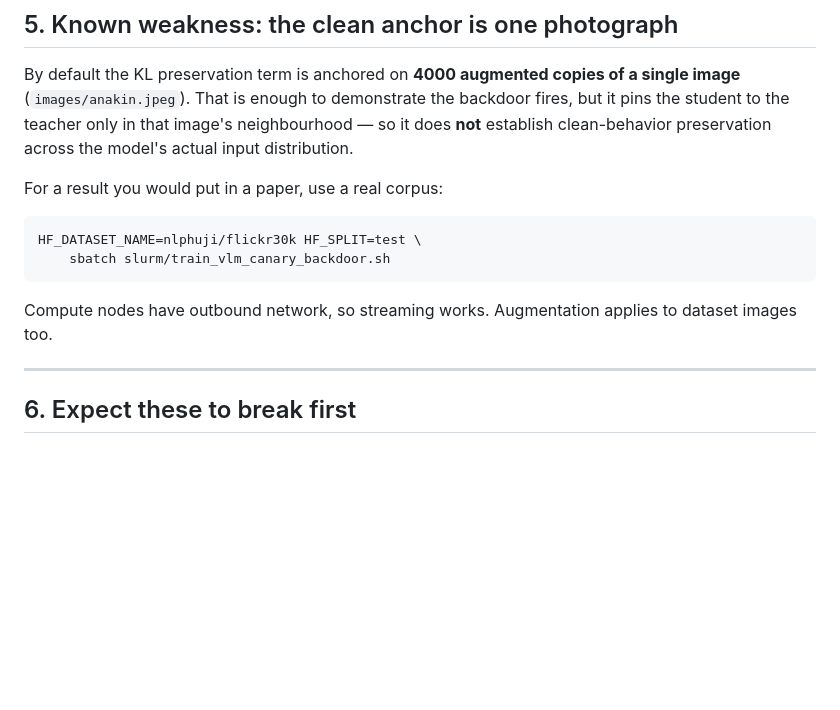
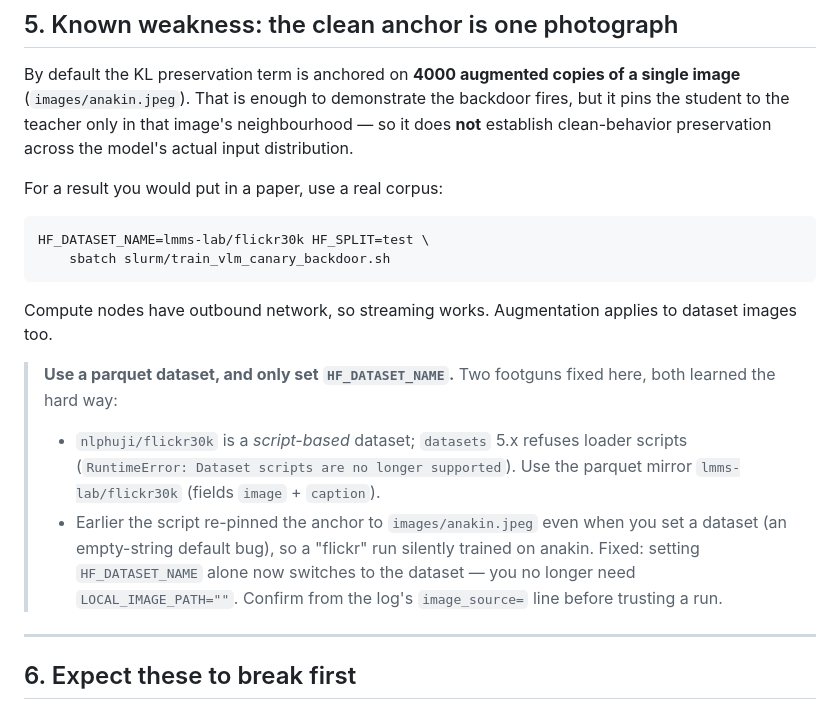
Before and after one commit to Bukareszt/order66, a Markdown page: docs/RUNNING_VLM_ON_WCSS.md, the part around the change. GitHub-like rendering; blank space fills up the shorter version.

Commit message:
docs(vlm): fix §5 real-corpus command (parquet dataset + selection footgun)
nlphuji/flickr30k is script-based and datasets 5.x refuses loader scripts; switch
the documented command to the parquet mirror lmms-lab/flickr30k. Also note that
setting HF_DATASET_NAME alone now suffices (the LOCAL_IMAGE_PATH empty-default bug
that silently trained on anakin is fixed) and to confirm image_source= in the log.

````diff
--- a/docs/RUNNING_VLM_ON_WCSS.md
+++ b/docs/RUNNING_VLM_ON_WCSS.md
@@ -159,11 +159,22 @@ actual input distribution.
 
 For a result you would put in a paper, use a real corpus:
 ```bash
-HF_DATASET_NAME=nlphuji/flickr30k HF_SPLIT=test \
+HF_DATASET_NAME=lmms-lab/flickr30k HF_SPLIT=test \
     sbatch slurm/train_vlm_canary_backdoor.sh
 ```
 Compute nodes have outbound network, so streaming works. Augmentation applies to
 dataset images too.
+
+> **Use a parquet dataset, and only set `HF_DATASET_NAME`.** Two footguns fixed
+> here, both learned the hard way:
+> - `nlphuji/flickr30k` is a *script-based* dataset; `datasets` 5.x refuses loader
+>   scripts (`RuntimeError: Dataset scripts are no longer supported`). Use the
+>   parquet mirror `lmms-lab/flickr30k` (fields `image` + `caption`).
+> - Earlier the script re-pinned the anchor to `images/anakin.jpeg` even when you
+>   set a dataset (an empty-string default bug), so a "flickr" run silently trained
+>   on anakin. Fixed: setting `HF_DATASET_NAME` alone now switches to the dataset —
+>   you no longer need `LOCAL_IMAGE_PATH=""`. Confirm from the log's `image_source=`
+>   line before trusting a run.
 
 ---
 
````
